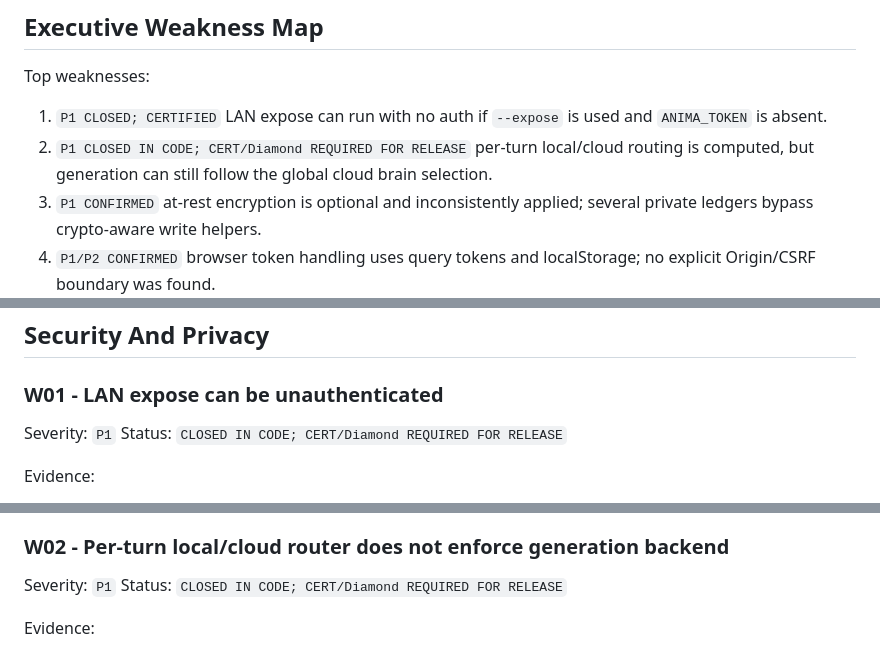
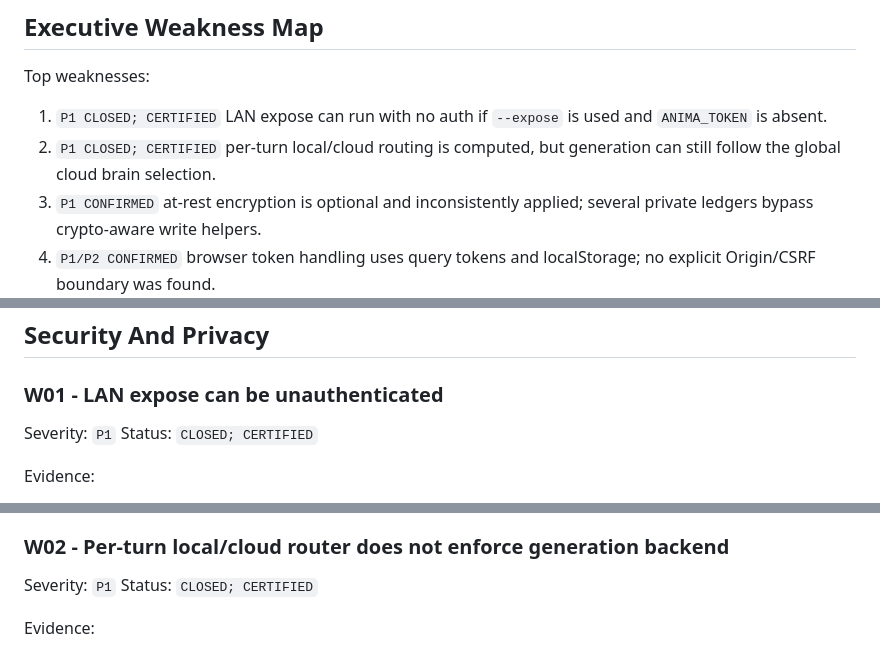
Before and after one commit to slmichaelj-beep/collatiolabs.com, a Markdown page: docs/vera/vera_weakness_register.md, 3 parts joined by grey strips. GitHub-like rendering.

Commit message:
Record route backend Diamond closure

```diff
--- a/docs/vera/vera_weakness_register.md
+++ b/docs/vera/vera_weakness_register.md
@@ -23,7 +23,7 @@ Severity:
 
 Top weaknesses:
 1. `P1 CLOSED; CERTIFIED` LAN expose can run with no auth if `--expose` is used and `ANIMA_TOKEN` is absent.
-2. `P1 CLOSED IN CODE; CERT/Diamond REQUIRED FOR RELEASE` per-turn local/cloud routing is computed, but generation can still follow the global cloud brain selection.
+2. `P1 CLOSED; CERTIFIED` per-turn local/cloud routing is computed, but generation can still follow the global cloud brain selection.
 3. `P1 CONFIRMED` at-rest encryption is optional and inconsistently applied; several private ledgers bypass crypto-aware write helpers.
 4. `P1/P2 CONFIRMED` browser token handling uses query tokens and localStorage; no explicit Origin/CSRF boundary was found.
 5. `P2 CONFIRMED` passkey is a device-presence gate, not full WebAuthn assertion verification.
@@ -45,7 +45,7 @@ Adversarial probes run on 2026-06-21 confirmed live behavior for:
 ### W01 - LAN expose can be unauthenticated
 
 Severity: `P1`
-Status: `CLOSED IN CODE; CERT/Diamond REQUIRED FOR RELEASE`
+Status: `CLOSED; CERTIFIED`
 
 Evidence:
 - `anima/server.py:2766-2770` treats an empty token as authenticated.
@@ -74,7 +74,7 @@ Closure update:
 ### W02 - Per-turn local/cloud router does not enforce generation backend
 
 Severity: `P1`
-Status: `CLOSED IN CODE; CERT/Diamond REQUIRED FOR RELEASE`
+Status: `CLOSED; CERTIFIED`
 
 Evidence:
 - `anima/organs/router.py` computes `RouteDecision`.
```
Also changed, not shown: other parts of docs/vera/vera_weakness_register.md (+2 -0 lines).
